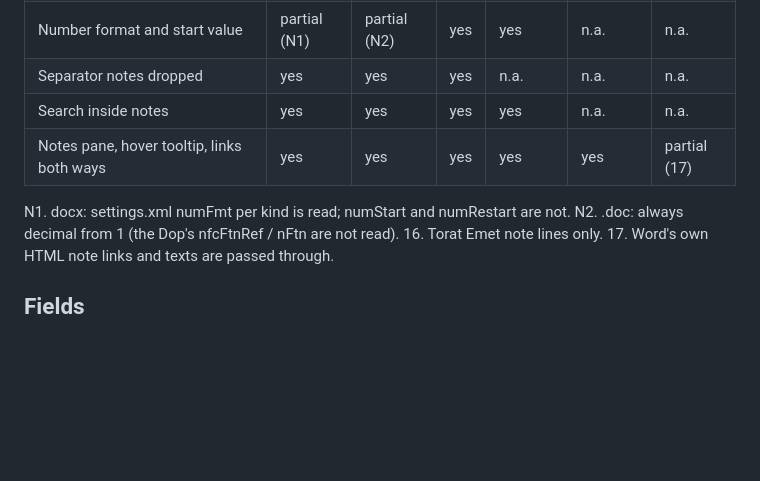
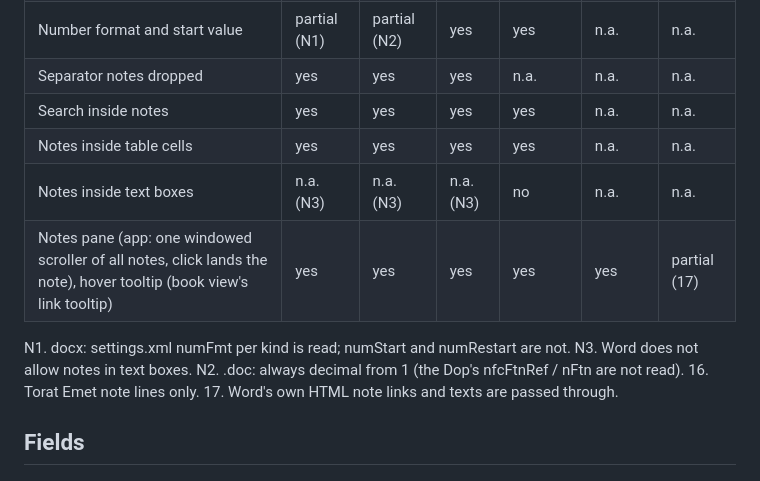
Before and after one commit to KleiKodesh/FastDocView, a Markdown page: docs/SUPPORTED-FEATURES.md, the part around the change. Rendered like a GitHub page; blank space fills up the shorter version.

Commit message:
Docs: notes in tables, text boxes and the notes pane checked
User-facing: none

```diff
--- a/docs/SUPPORTED-FEATURES.md
+++ b/docs/SUPPORTED-FEATURES.md
@@ -143,9 +143,12 @@ Headers / footers, columns and page layout are not shown (flow view): see UNSUPP
 | Number format and start value | partial (N1) | partial (N2) | yes | yes | n.a. | n.a. |
 | Separator notes dropped | yes | yes | yes | n.a. | n.a. | n.a. |
 | Search inside notes | yes | yes | yes | yes | n.a. | n.a. |
-| Notes pane, hover tooltip, links both ways | yes | yes | yes | yes | yes | partial (17) |
+| Notes inside table cells | yes | yes | yes | yes | n.a. | n.a. |
+| Notes inside text boxes | n.a. (N3) | n.a. (N3) | n.a. (N3) | no | n.a. | n.a. |
+| Notes pane (app: one windowed scroller of all notes, click lands the note), hover tooltip (book view's link tooltip) | yes | yes | yes | yes | yes | partial (17) |
 
 N1. docx: settings.xml numFmt per kind is read; numStart and numRestart are not.
+N3. Word does not allow notes in text boxes.
 N2. .doc: always decimal from 1 (the Dop's nfcFtnRef / nFtn are not read).
 16. Torat Emet note lines only.
 17. Word's own HTML note links and texts are passed through.
```
Also changed, not shown: docs/UNSUPPORTED-FEATURES.md (+1 -0 lines).
